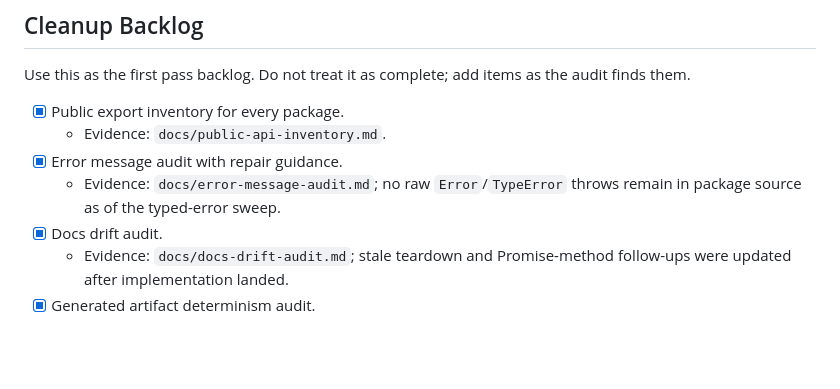
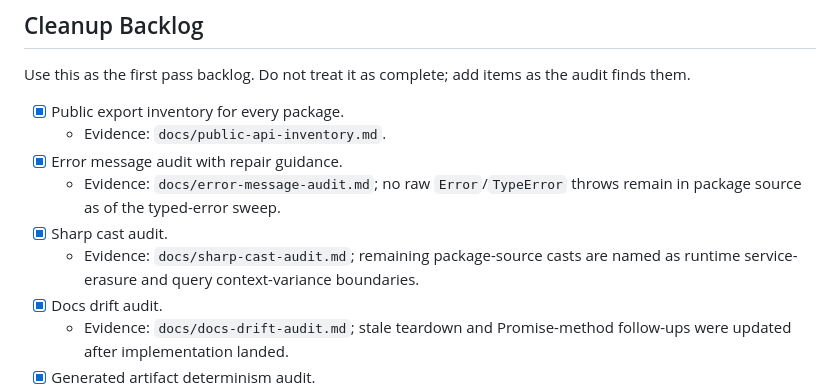
Before and after one commit to sunfall-labs/arc, a Markdown page: docs/framework-perfection-charter.md, the part around the change. Drawn GitHub-style; blank space fills up the shorter version.

```diff
--- a/docs/framework-perfection-charter.md
+++ b/docs/framework-perfection-charter.md
@@ -215,6 +215,9 @@ the audit finds them.
 - [x] Error message audit with repair guidance.
   - Evidence: `docs/error-message-audit.md`; no raw `Error`/`TypeError` throws
     remain in package source as of the typed-error sweep.
+- [x] Sharp cast audit.
+  - Evidence: `docs/sharp-cast-audit.md`; remaining package-source casts are
+    named as runtime service-erasure and query context-variance boundaries.
 - [x] Docs drift audit.
   - Evidence: `docs/docs-drift-audit.md`; stale teardown and Promise-method
     follow-ups were updated after implementation landed.
```
Also changed, not shown: docs/perfection-progress.md (+1 -0 lines), docs/sharp-cast-audit.md (added, +43 -0 lines).
